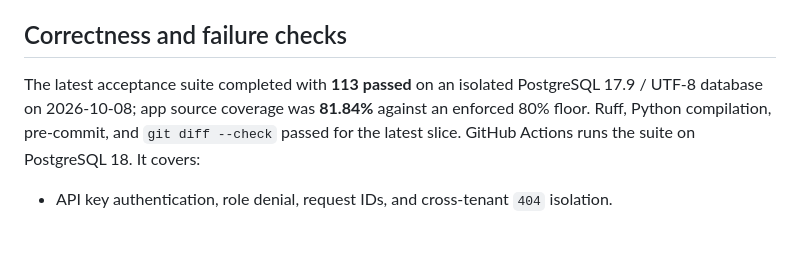
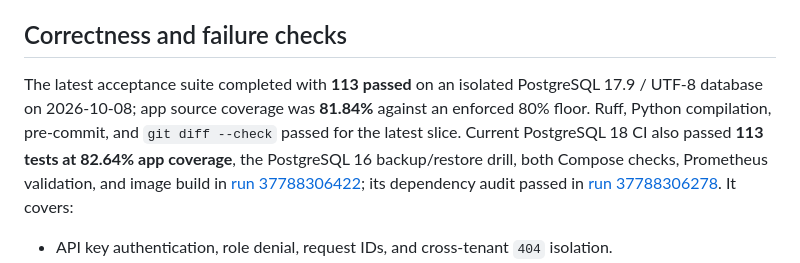
Before and after one commit to Jithendra-coder/RelayCore, a Markdown page: docs/evidence.md, the part around the change. Drawn GitHub-style; blank space fills up the shorter version.

```diff
--- a/docs/evidence.md
+++ b/docs/evidence.md
@@ -18,7 +18,7 @@ The same queue-ready `SELECT ... ORDER BY available_at, created_at LIMIT 1` ran
 
 ## Correctness and failure checks
 
-The latest acceptance suite completed with **113 passed** on an isolated PostgreSQL 17.9 / UTF-8 database on 2026-10-08; app source coverage was **81.84%** against an enforced 80% floor. Ruff, Python compilation, pre-commit, and `git diff --check` passed for the latest slice. GitHub Actions runs the suite on PostgreSQL 18. It covers:
+The latest acceptance suite completed with **113 passed** on an isolated PostgreSQL 17.9 / UTF-8 database on 2026-10-08; app source coverage was **81.84%** against an enforced 80% floor. Ruff, Python compilation, pre-commit, and `git diff --check` passed for the latest slice. Current PostgreSQL 18 CI also passed **113 tests at 82.64% app coverage**, the PostgreSQL 16 backup/restore drill, both Compose checks, Prometheus validation, and image build in [run 37788306422](https://github.com/Jithendra-coder/RelayCore/actions/runs/37788306422); its dependency audit passed in [run 37788306278](https://github.com/Jithendra-coder/RelayCore/actions/runs/37788306278). It covers:
 
 - API key authentication, role denial, request IDs, and cross-tenant `404` isolation.
 - Idempotent workflow creation, payload conflict, persisted history, step transitions, and fail-once retry.
```
Also changed, not shown: PROJECT_STATUS.md (+5 -4 lines).
